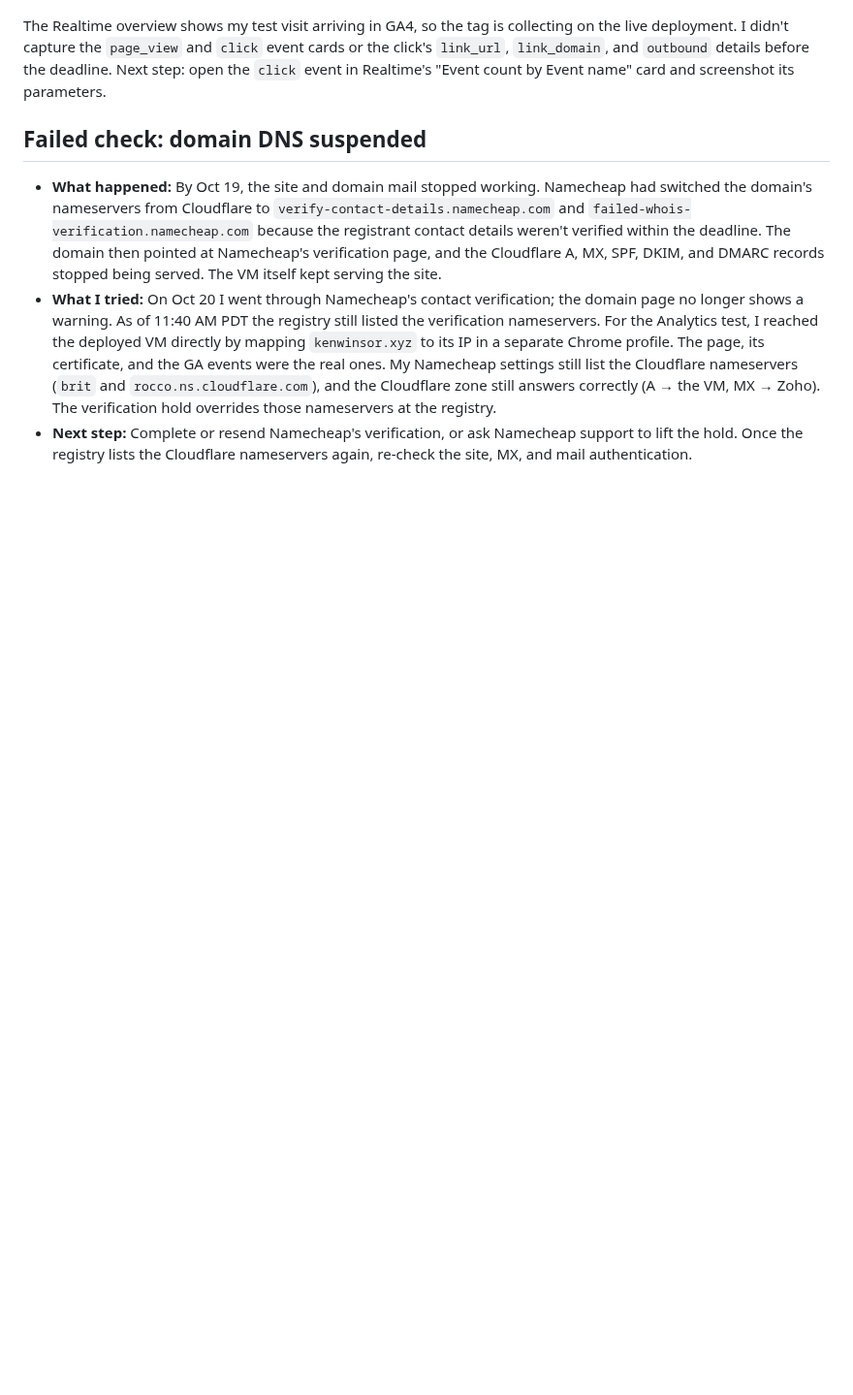
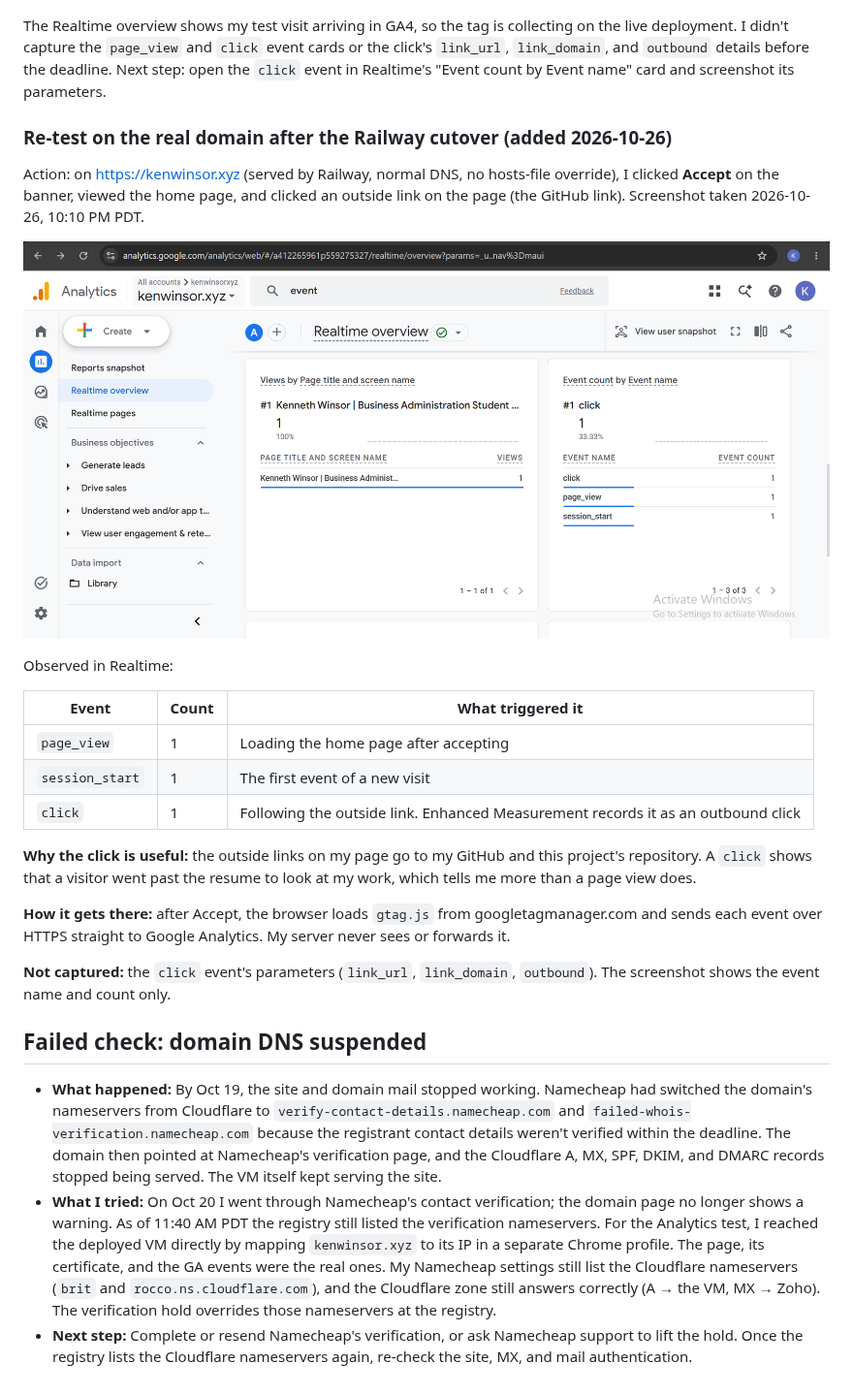
Before and after one commit to kwinsor1lmu/career-platform, a Markdown page: docs/evidence/ex06.md, the part around the change. Shown at 97% size. Rendered like a GitHub page; pictures changed too: docs/evidence/ex06-ga4-events.png (added); blank space fills up the shorter version.

```diff
--- a/docs/evidence/ex06.md
+++ b/docs/evidence/ex06.md
@@ -29,6 +29,26 @@ The tag loads only after a visitor clicks Accept on the consent banner. For the
 
 The Realtime overview shows my test visit arriving in GA4, so the tag is collecting on the live deployment. I didn't capture the `page_view` and `click` event cards or the click's `link_url`, `link_domain`, and `outbound` details before the deadline. Next step: open the `click` event in Realtime's "Event count by Event name" card and screenshot its parameters.
 
+### Re-test on the real domain after the Railway cutover (added 2026-10-26)
+
+Action: on https://kenwinsor.xyz (served by Railway, normal DNS, no hosts-file override), I clicked **Accept** on the banner, viewed the home page, and clicked an outside link on the page (the GitHub link). Screenshot taken 2026-10-26, 10:10 PM PDT.
+
+![GA4 Realtime overview: 1 view of "Kenneth Winsor | Business Administration Student…", and events click 1, page_view 1, session_start 1](ex06-ga4-events.png)
+
+Observed in Realtime:
+
+| Event | Count | What triggered it |
+|---|---|---|
+| `page_view` | 1 | Loading the home page after accepting |
+| `session_start` | 1 | The first event of a new visit |
+| `click` | 1 | Following the outside link. Enhanced Measurement records it as an outbound click |
+
+**Why the click is useful:** the outside links on my page go to my GitHub and this project's repository. A `click` shows that a visitor went past the resume to look at my work, which tells me more than a page view does.
+
+**How it gets there:** after Accept, the browser loads `gtag.js` from googletagmanager.com and sends each event over HTTPS straight to Google Analytics. My server never sees or forwards it.
+
+**Not captured:** the `click` event's parameters (`link_url`, `link_domain`, `outbound`). The screenshot shows the event name and count only.
+
 ## Failed check: domain DNS suspended
 
 - **What happened:** By Oct 19, the site and domain mail stopped working. Namecheap had switched the domain's nameservers from Cloudflare to `verify-contact-details.namecheap.com` and `failed-whois-verification.namecheap.com` because the registrant contact details weren't verified within the deadline. The domain then pointed at Namecheap's verification page, and the Cloudflare A, MX, SPF, DKIM, and DMARC records stopped being served. The VM itself kept serving the site.
```
Also changed, not shown: README.md (+2 -2 lines).
